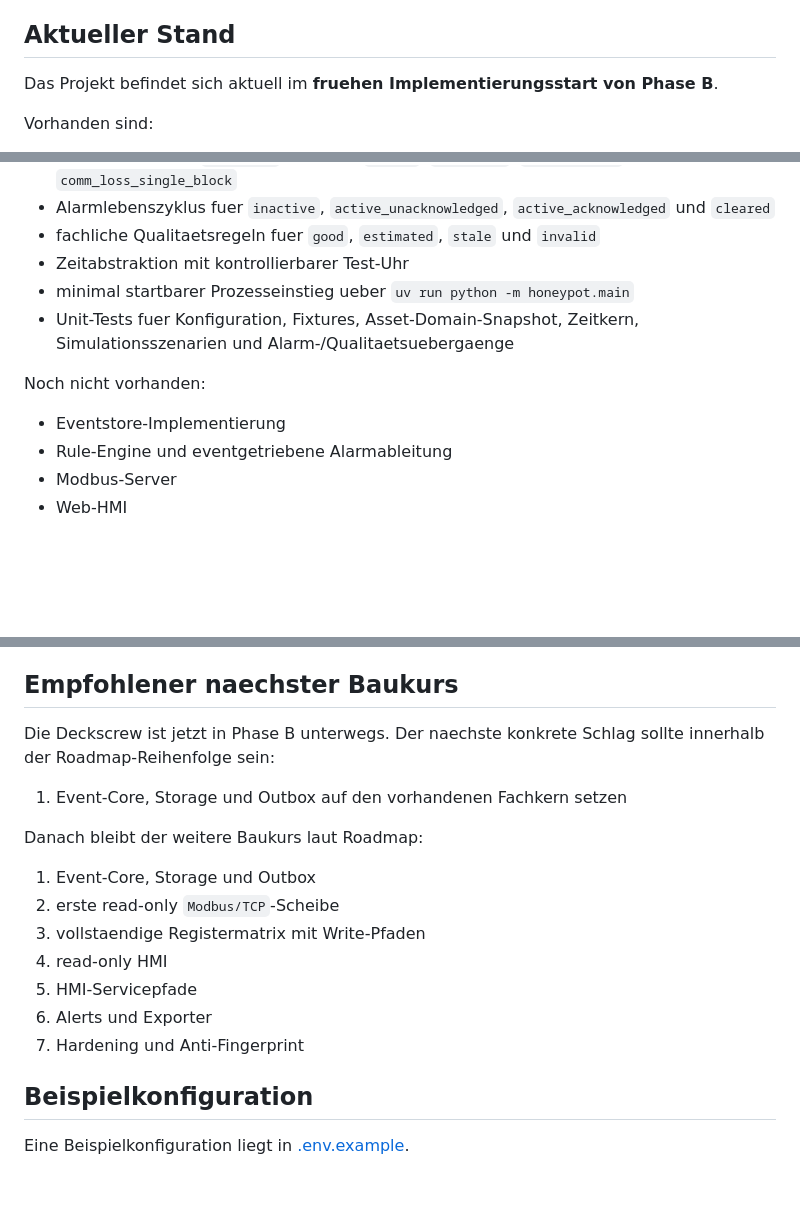
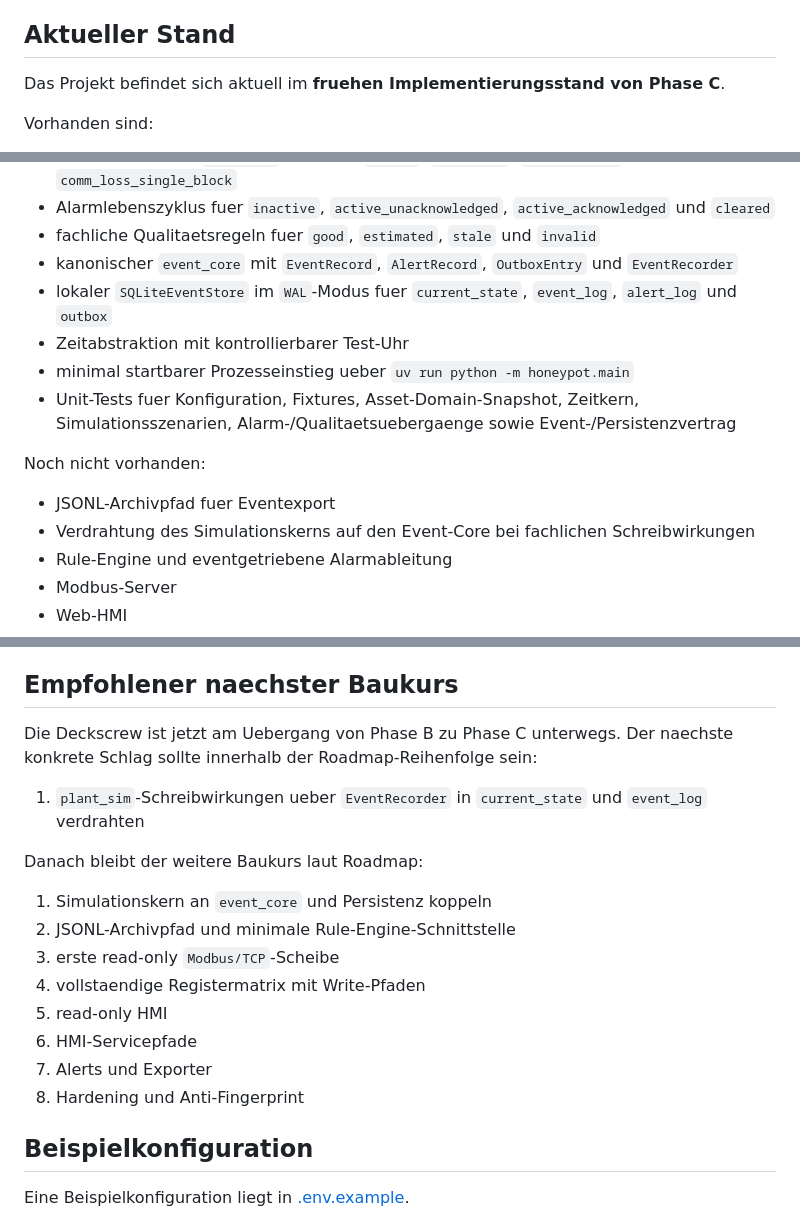
Before and after one commit to stoertebeker/scada-honeypot, a Markdown page: README.md, 3 parts joined by grey strips. GitHub-like rendering; blank space fills up the shorter version.

Commit message:
docs: sync phase c status after event core

```diff
--- a/README.md
+++ b/README.md
@@ -16,8 +16,8 @@ Die Anlage soll:
 
 ## Aktueller Stand
 
-Das Projekt befindet sich aktuell im **fruehen Implementierungsstart von
-Phase B**.
+Das Projekt befindet sich aktuell im **fruehen Implementierungsstand von
+Phase C**.
 
 Vorhanden sind:
 - Scope
@@ -41,12 +41,15 @@ Vorhanden sind:
 - deterministischer `plant_sim`-Kern fuer `normal`, `curtailed`, `breaker_open` und `comm_loss_single_block`
 - Alarmlebenszyklus fuer `inactive`, `active_unacknowledged`, `active_acknowledged` und `cleared`
 - fachliche Qualitaetsregeln fuer `good`, `estimated`, `stale` und `invalid`
+- kanonischer `event_core` mit `EventRecord`, `AlertRecord`, `OutboxEntry` und `EventRecorder`
+- lokaler `SQLiteEventStore` im `WAL`-Modus fuer `current_state`, `event_log`, `alert_log` und `outbox`
 - Zeitabstraktion mit kontrollierbarer Test-Uhr
 - minimal startbarer Prozesseinstieg ueber `uv run python -m honeypot.main`
-- Unit-Tests fuer Konfiguration, Fixtures, Asset-Domain-Snapshot, Zeitkern, Simulationsszenarien und Alarm-/Qualitaetsuebergaenge
+- Unit-Tests fuer Konfiguration, Fixtures, Asset-Domain-Snapshot, Zeitkern, Simulationsszenarien, Alarm-/Qualitaetsuebergaenge sowie Event-/Persistenzvertrag
 
 Noch nicht vorhanden:
-- Eventstore-Implementierung
+- JSONL-Archivpfad fuer Eventexport
+- Verdrahtung des Simulationskerns auf den Event-Core bei fachlichen Schreibwirkungen
 - Rule-Engine und eventgetriebene Alarmableitung
 - Modbus-Server
 - Web-HMI
@@ -96,20 +99,21 @@ Die wichtigsten Dokumente:
 
 ## Empfohlener naechster Baukurs
 
-Die Deckscrew ist jetzt in Phase B unterwegs. Der naechste konkrete Schlag
-sollte innerhalb der Roadmap-Reihenfolge sein:
+Die Deckscrew ist jetzt am Uebergang von Phase B zu Phase C unterwegs. Der
+naechste konkrete Schlag sollte innerhalb der Roadmap-Reihenfolge sein:
 
-1. Event-Core, Storage und Outbox auf den vorhandenen Fachkern setzen
+1. `plant_sim`-Schreibwirkungen ueber `EventRecorder` in `current_state` und `event_log` verdrahten
 
 Danach bleibt der weitere Baukurs laut Roadmap:
 
-1. Event-Core, Storage und Outbox
-2. erste read-only `Modbus/TCP`-Scheibe
-3. vollstaendige Registermatrix mit Write-Pfaden
-4. read-only HMI
-5. HMI-Servicepfade
-6. Alerts und Exporter
-7. Hardening und Anti-Fingerprint
+1. Simulationskern an `event_core` und Persistenz koppeln
+2. JSONL-Archivpfad und minimale Rule-Engine-Schnittstelle
+3. erste read-only `Modbus/TCP`-Scheibe
+4. vollstaendige Registermatrix mit Write-Pfaden
+5. read-only HMI
+6. HMI-Servicepfade
+7. Alerts und Exporter
+8. Hardening und Anti-Fingerprint
 
 ## Beispielkonfiguration
 
```
Also changed, not shown: docs/agent-handoff.md (+62 -13 lines).
